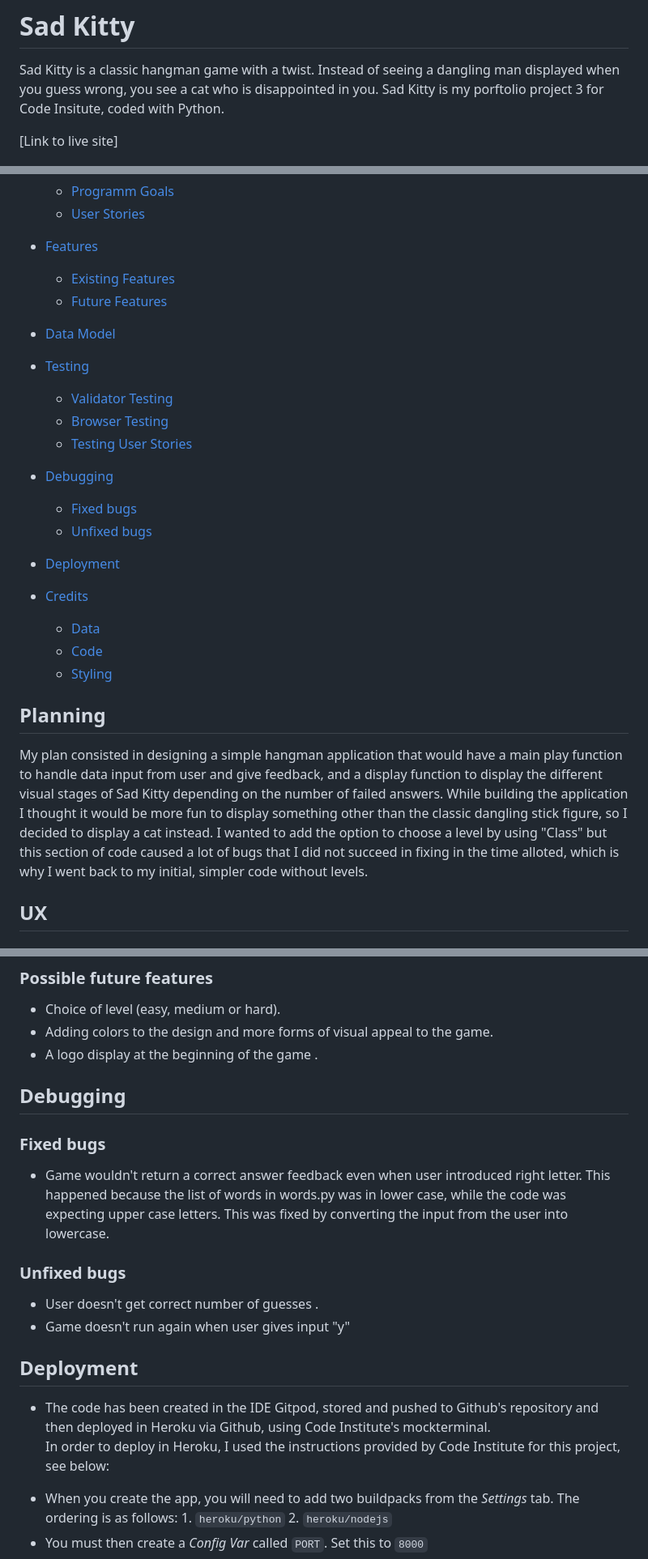
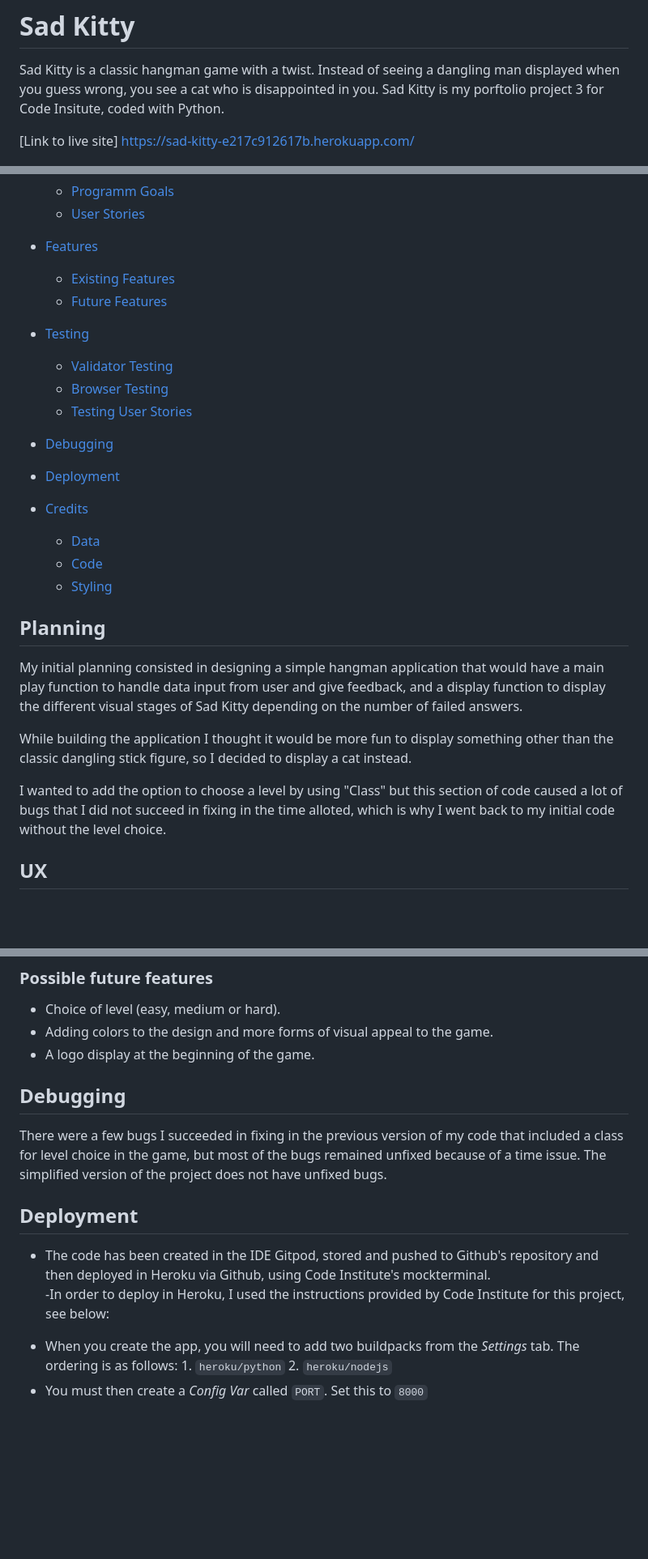
Before and after one commit to Ikayherce/disappointed_cat, a Markdown page: README.md, 3 parts joined by grey strips. Shown: that part at 81% size. GitHub-like rendering; blank space fills up the shorter version.

Commit message:
correct syntax and indentation errors after validator check

```diff
--- a/README.md
+++ b/README.md
@@ -4,7 +4,7 @@
 Sad Kitty is a classic hangman game with a twist. Instead of seeing a dangling man displayed when you guess wrong, you see a cat who is disappointed in you.
 Sad Kitty is my porftolio project 3 for Code Insitute, coded with Python.
 
-[Link to live site]
+[Link to live site] https://sad-kitty-e217c912617b.herokuapp.com/
 
 ![amIresponsive image](assets/images/readmeimages/amiresponsive.png)
 
@@ -21,16 +21,12 @@ Sad Kitty is my porftolio project 3 for Code Insitute, coded with Python.
     - [Existing Features](#existing-features)
     - [Future Features](#possible-future-features)
 
-- [Data Model](#data-model)
-
 - [Testing](#testing)
     - [Validator Testing](#validator-testing)
     - [Browser Testing](#browser-testing)
     - [Testing User Stories](#testing-user-stories-functionality)
 
 - [Debugging](#debugging)
-    - [Fixed bugs](#fixed-bugs)
-    - [Unfixed bugs](#unfixed-bugs)
 
 - [Deployment](#deployment)
 
@@ -41,9 +37,11 @@ Sad Kitty is my porftolio project 3 for Code Insitute, coded with Python.
 
 ## Planning
 
-My plan consisted in designing a simple hangman application that would have a main play function to handle data input from user and give feedback, and a display function to display the different visual stages of Sad Kitty depending on the number of failed answers.
+My initial planning consisted in designing a simple hangman application that would have a main play function to handle data input from user and give feedback, and a display function to display the different visual stages of Sad Kitty depending on the number of failed answers.
+
 While building the application I thought it would be more fun to display something other than the classic dangling stick figure, so I decided to display a cat instead.
-I wanted to add the option to choose a level by using "Class" but this section of code caused a lot of bugs that I did not succeed in fixing in the time alloted, which is why I went back to my initial, simpler code without levels.
+
+I wanted to add the option to choose a level by using "Class" but this section of code caused a lot of bugs that I did not succeed in fixing in the time alloted, which is why I went back to my initial code without the level choice.
 
 ## UX
 ### Program goals
@@ -73,19 +74,14 @@ The goal of this program is to entertain the user with a simple hangman console
 ### Possible future features
  - Choice of level (easy, medium or hard).
  - Adding colors to the design and more forms of visual appeal to the game.
- - A logo display at the beginning of the game .
+ - A logo display at the beginning of the game.
 
 ## Debugging
+ There were a few bugs I succeeded in fixing in the previous version of my code that included a class for level choice in the game, but most of the bugs remained unfixed because of a time issue. The simplified version of the project does not have unfixed bugs.
 
-### Fixed bugs
- - Game wouldn't return a correct answer feedback even when user introduced right letter. This happened because the list of words in words.py was in lower case, while the code was expecting upper case letters. This was fixed by converting the input from the user into lowercase.
-### Unfixed bugs
-- User doesn't get correct number of guesses .
-- Game doesn't run again when user gives input "y"
 ## Deployment
 - The code has been created in the IDE Gitpod, stored and pushed to Github's repository and then deployed in Heroku via Github, using Code Institute's mockterminal.
-In order to deploy in Heroku, I used the instructions provided by Code Institute for this project, see below:
-
+-In order to deploy in Heroku, I used the instructions provided by Code Institute for this project, see below:
 * When you create the app, you will need to add two buildpacks from the _Settings_ tab. The ordering is as follows: 1. `heroku/python` 2. `heroku/nodejs`
 * You must then create a _Config Var_ called `PORT`. Set this to `8000`
 * If you have credentials, such as in the Love Sandwiches project, you must create another _Config Var_ called `CREDS` and paste the JSON into the value field.
```
Also changed, not shown: other parts of README.md (+3 -0 lines), assets/images/readmeimages/sadkittyendgame.png (added), 1 other file.
